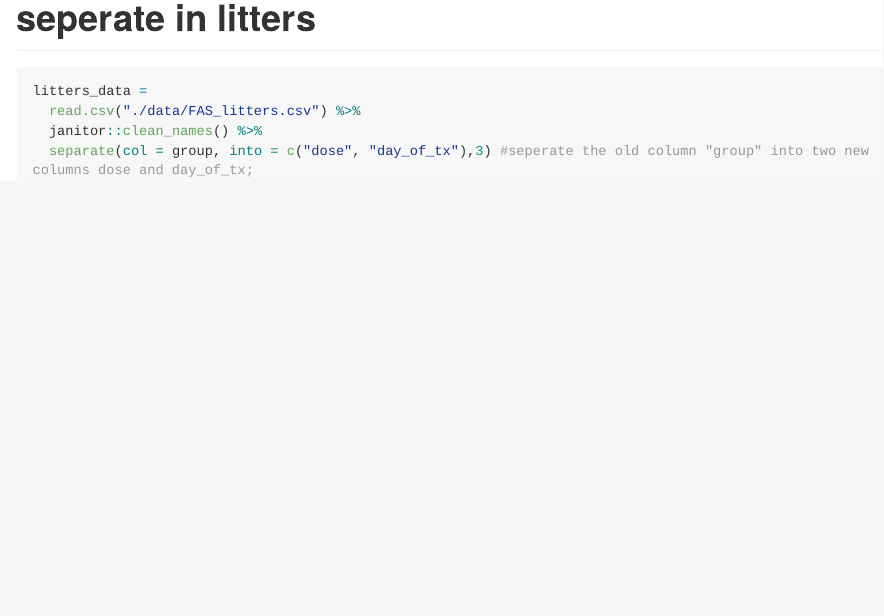
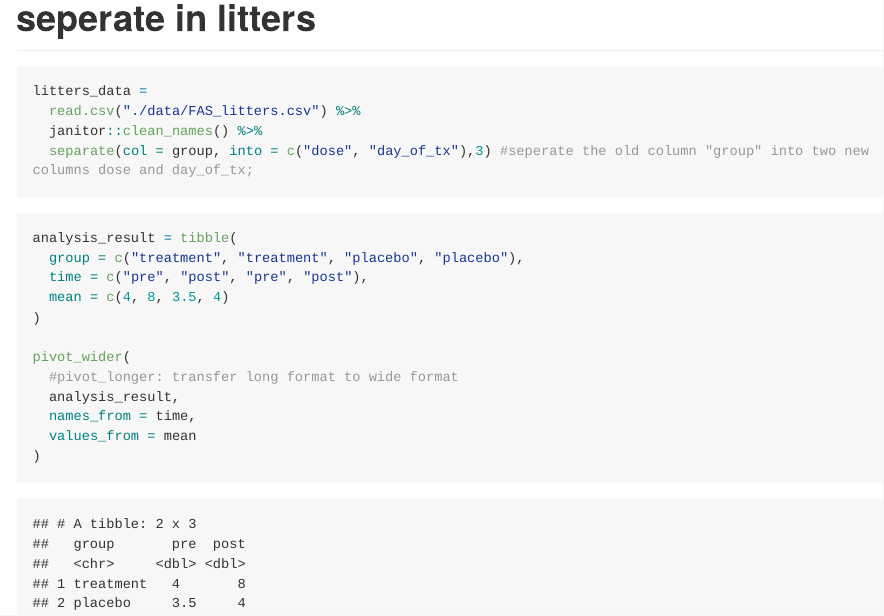
Before and after one commit to Lu-Chen-137/data_wrangling_1, an R Markdown document (newtidyverse.Rmd): the page in a window 1100 px wide, from 890 px down. The pictures show the output file newtidyverse.md that the author committed with the source, drawn offline in the style of GitHub; long lines of code are wrapped.

Commit message:
separate and long to wide

````diff
--- a/newtidyverse.Rmd
+++ b/newtidyverse.Rmd
@@ -37,3 +37,18 @@ litters_data =
   separate(col = group, into = c("dose", "day_of_tx"),3) #seperate the old column "group" into two new columns dose and day_of_tx;
 
 ```
+
+```{r}
+analysis_result = tibble(
+  group = c("treatment", "treatment", "placebo", "placebo"),
+  time = c("pre", "post", "pre", "post"),
+  mean = c(4, 8, 3.5, 4)
+)
+
+pivot_wider(
+  #pivot_longer: transfer long format to wide format
+  analysis_result,
+  names_from = time,
+  values_from = mean
+)
+```
````
Also changed, not shown: newtidyverse.md.
